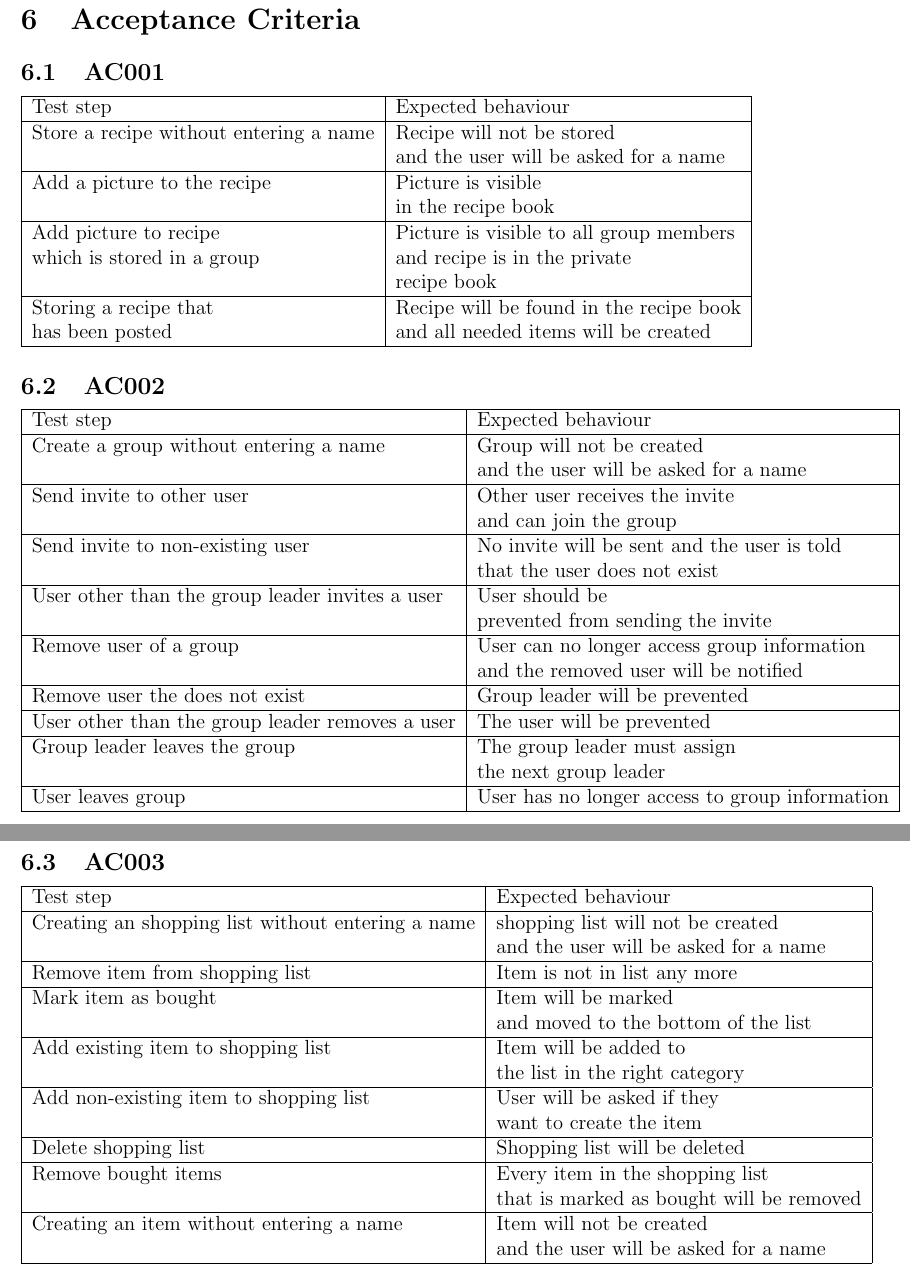
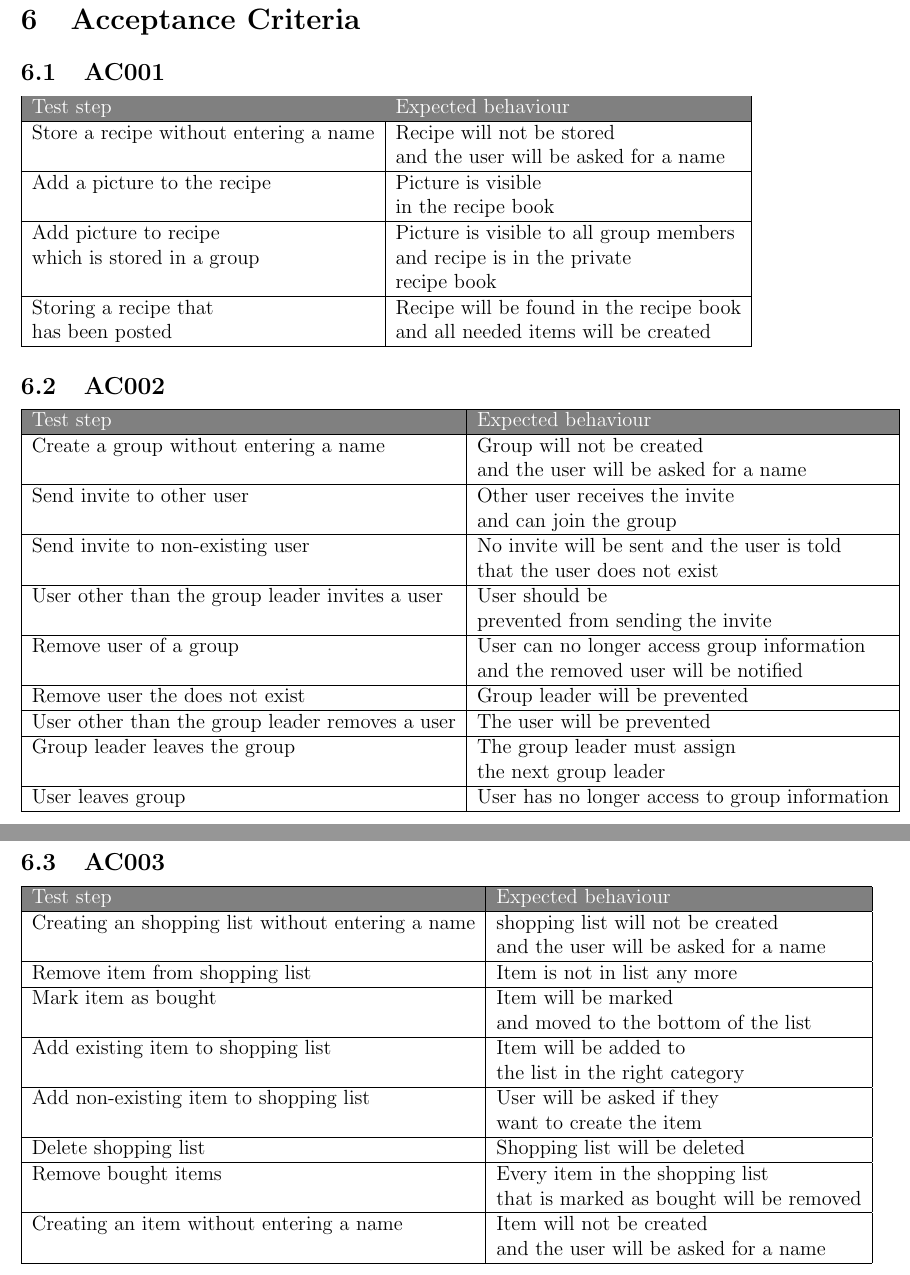
Before and after one commit to zzArchive-if-05-61-B-fall-2018/project-proposal-walliserwagner, a LaTeX document (System Specification/SystemSpecification.tex): two parts of pages 17 and 18 of 18, joined at a grey line, cut so that both start at the same text. Compiled offline with pdfLaTeX.

```diff
--- a/System Specification/SystemSpecification.tex
+++ b/System Specification/SystemSpecification.tex
@@ -283,7 +285,7 @@
 
 \begin{tabular}{|l|l|}
 \hline
-Test step & Expected behaviour \\ \hline
+\cellcolor[gray]{0.5}\textcolor{white}{Test step} & \cellcolor[gray]{0.5}\textcolor{white}{Expected behaviour} \\ \hline
 Store a recipe without entering a name & Recipe will not be stored \\
  & and the user will be asked for a name \\ \hline
 Add a picture to the recipe & Picture is visible \\
@@ -300,7 +302,7 @@
 
 \begin{tabular}{|l|l|}
 \hline
-Test step & Expected behaviour \\ \hline
+\cellcolor[gray]{0.5}\textcolor{white}{Test step} & \cellcolor[gray]{0.5}\textcolor{white}{Expected behaviour} \\ \hline
 Create a group without entering a name & Group will not be created \\
  & and the user will be asked for a name \\ \hline
 Send invite to other user & Other user receives the invite \\
@@ -321,7 +323,7 @@
 
 \begin{tabular}{|l|l|}
 \hline
-Test step & Expected behaviour \\ \hline
+\cellcolor[gray]{0.5}\textcolor{white}{Test step} & \cellcolor[gray]{0.5}\textcolor{white}{Expected behaviour} \\ \hline
 Creating an shopping list without entering a name & shopping list will not be created \\
  & and the user will be asked for a name \\ \hline
 Remove item from shopping list & Item is not in list any more \\ \hline
```
Also changed, not shown: System Specification/SystemSpecification.pdf, System Specification/UMLClassDiagram.png, System Specification/SystemSpecification.tex (2 more changed lines).
